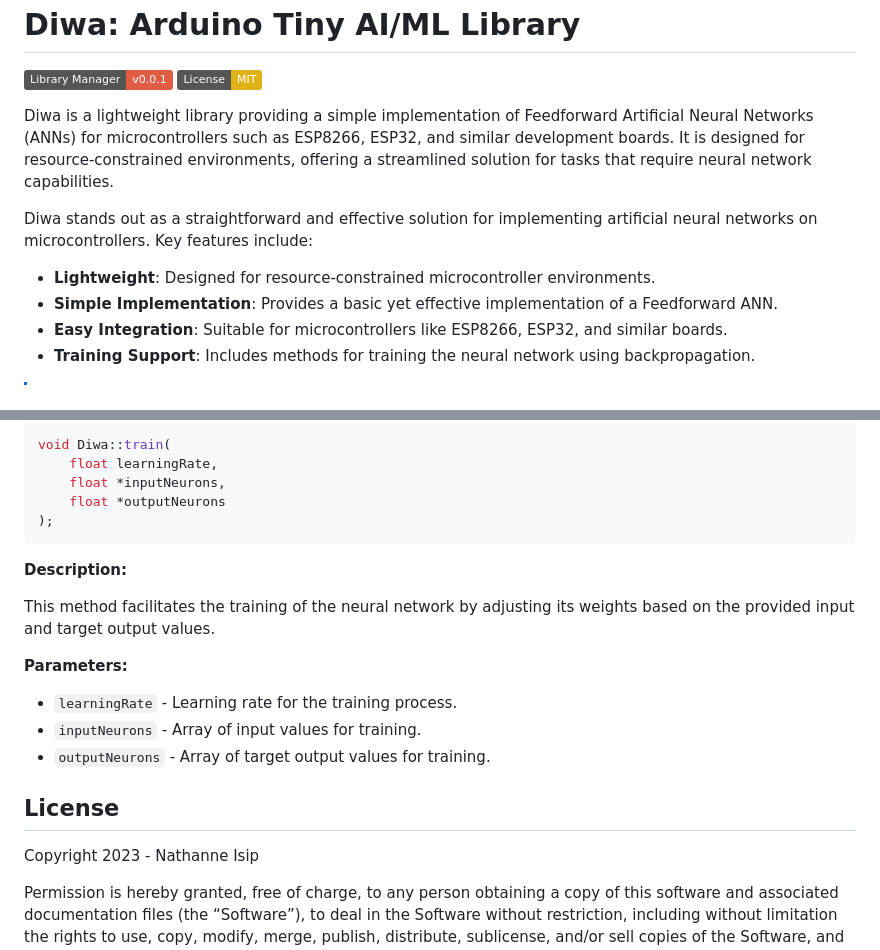
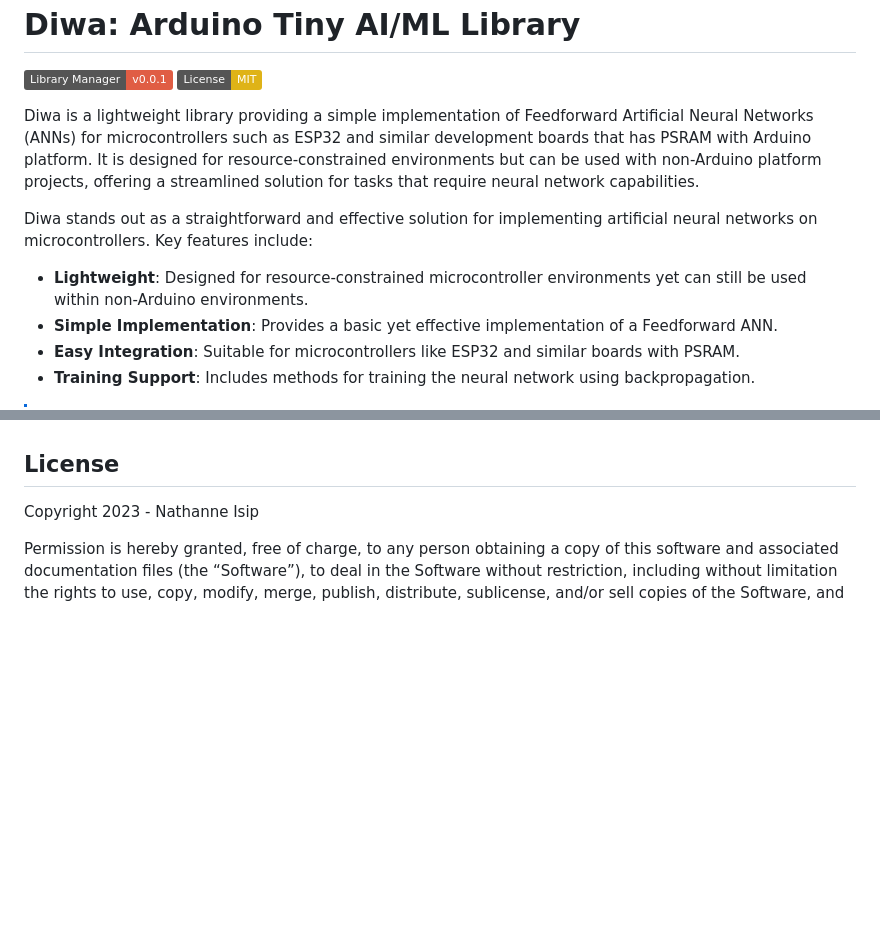
Before and after one commit to nthnn/diwa, a Markdown page: README.md, 2 parts joined by grey strips. Drawn GitHub-style; badges without logos; blank space fills up the shorter version.

````diff
--- a/README.md
+++ b/README.md
@@ -7,13 +7,13 @@
 ![Arduino Release](https://img.shields.io/badge/Library%20Manager-v0.0.1-red?logo=Arduino)
 [![License: MIT](https://img.shields.io/badge/License-MIT-yellow.svg)](https://github.com/nthnn/diwa/blob/main/LICENSE)
 
-Diwa is a lightweight library providing a simple implementation of Feedforward Artificial Neural Networks (ANNs) for microcontrollers such as ESP8266, ESP32, and similar development boards. It is designed for resource-constrained environments, offering a streamlined solution for tasks that require neural network capabilities.
+Diwa is a lightweight library providing a simple implementation of Feedforward Artificial Neural Networks (ANNs) for microcontrollers such as ESP32 and similar development boards that has PSRAM with Arduino platform. It is designed for resource-constrained environments but can be used with non-Arduino platform projects, offering a streamlined solution for tasks that require neural network capabilities.
 
 Diwa stands out as a straightforward and effective solution for implementing artificial neural networks on microcontrollers. Key features include:
 
-- **Lightweight**: Designed for resource-constrained microcontroller environments.
+- **Lightweight**: Designed for resource-constrained microcontroller environments yet can still be used within non-Arduino environments.
 - **Simple Implementation**: Provides a basic yet effective implementation of a Feedforward ANN.
-- **Easy Integration**: Suitable for microcontrollers like ESP8266, ESP32, and similar boards.
+- **Easy Integration**: Suitable for microcontrollers like ESP32 and similar boards with PSRAM.
 - **Training Support**: Includes methods for training the neural network using backpropagation.
 
 > [!NOTE]
@@ -132,20 +93,3 @@ Array of output values after inference.
-```cpp
-void Diwa::train(
-    float learningRate,
-    float *inputNeurons,
-    float *outputNeurons
-);
-```
-
-**Description:**
-
-This method facilitates the training of the neural network by adjusting its weights based on the provided input and target output values.
-
-**Parameters:**
-
-- `learningRate` - Learning rate for the training process.
-- `inputNeurons` - Array of input values for training.
-- `outputNeurons` - Array of target output values for training.
 
 ## License
 
````
Also changed, not shown: other parts of README.md (+18 -57 lines).
